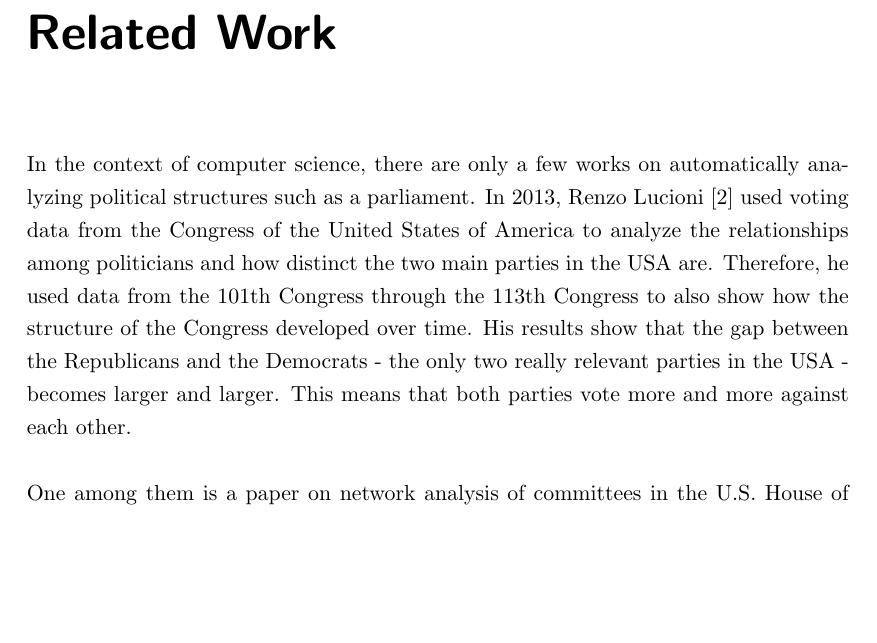
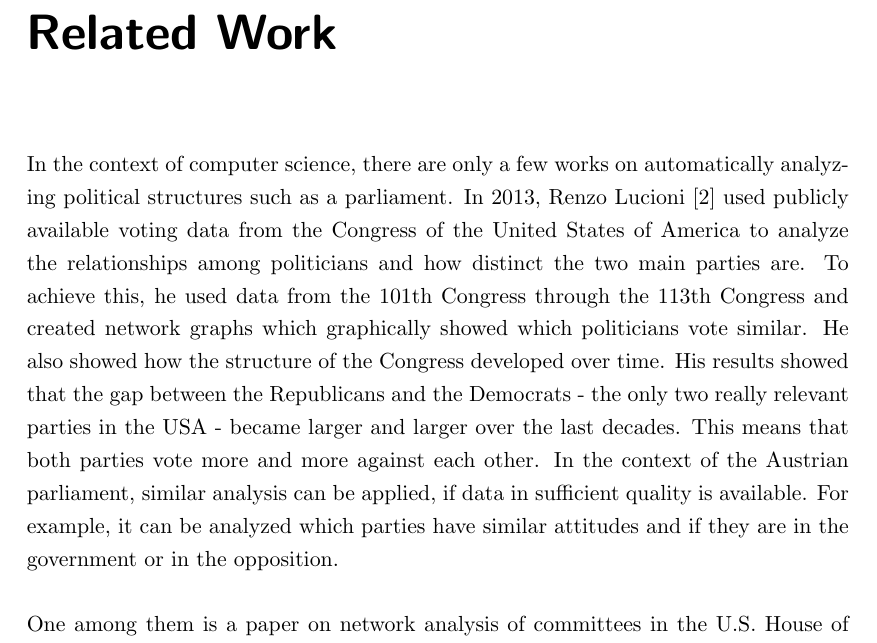
Before and after one commit to hias234/AustrianParliamentAnalyzerBachelorThesis, a LaTeX thesis (thesis.tex, which reads chapters/related.tex): part of page 13 of 17, cut so that both start at the same text, the shorter picture padded with empty space. The pictures show the PDF file thesis.pdf that the author committed with the source.

Commit message:
added context of austria to related work renzo lucioni

```diff
--- a/chapters/related.tex
+++ b/chapters/related.tex
@@ -1,7 +1,7 @@
 \chapter{Related Work}
 \label{chap:relatedwork}
 
-In the context of computer science, there are only a few works on automatically analyzing political structures such as a parliament. In 2013, Renzo Lucioni \cite{Lucioni_2015} used voting data from the Congress of the United States of America to analyze the relationships among politicians and how distinct the two main parties in the USA are. Therefore, he used data from the 101th Congress through the 113th Congress to also show how the structure of the Congress developed over time. His results show that the gap between the Republicans and the Democrats - the only two really relevant parties in the USA - becomes larger and larger. This means that both parties vote more and more against each other.
+In the context of computer science, there are only a few works on automatically analyzing political structures such as a parliament. In 2013, Renzo Lucioni \cite{Lucioni_2015} used publicly available voting data from the Congress of the United States of America to analyze the relationships among politicians and how distinct the two main parties are. To achieve this, he used data from the 101th Congress through the 113th Congress and created network graphs which graphically showed which politicians vote similar. He also showed how the structure of the Congress developed over time. His results showed that the gap between the Republicans and the Democrats - the only two really relevant parties in the USA - became larger and larger over the last decades. This means that both parties vote more and more against each other. In the context of the Austrian parliament, similar analysis can be applied, if data in sufficient quality is available. For example, it can be analyzed which parties have similar attitudes and if they are in the government or in the opposition.
 
 One among them is a paper on network analysis of committees in the U.S. House of Representatives \cite{Porter_2005}. Newman et al. and his colleagues tried to show the connections between representatives of the House and the committees and subcommittees, in which a big amount of the American legislation happens. Using techniques of network analysis they found out that there are certain correlations between communities and that there also high relations between a political position and the assignment to a committee.
 
```
Also changed, not shown: thesis.pdf.
